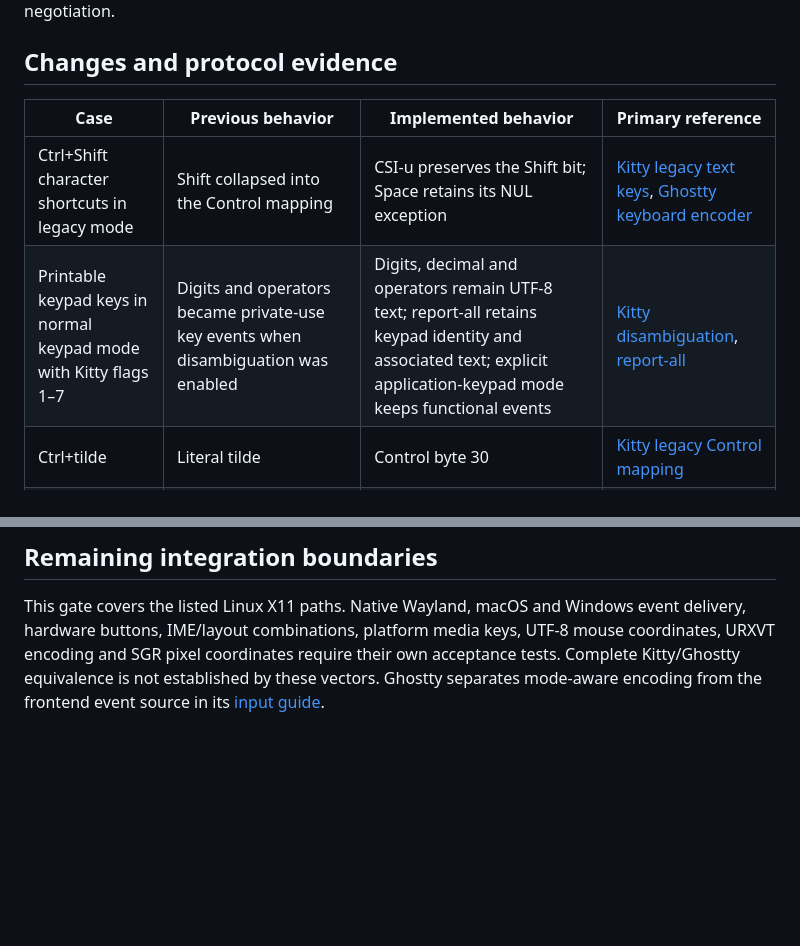
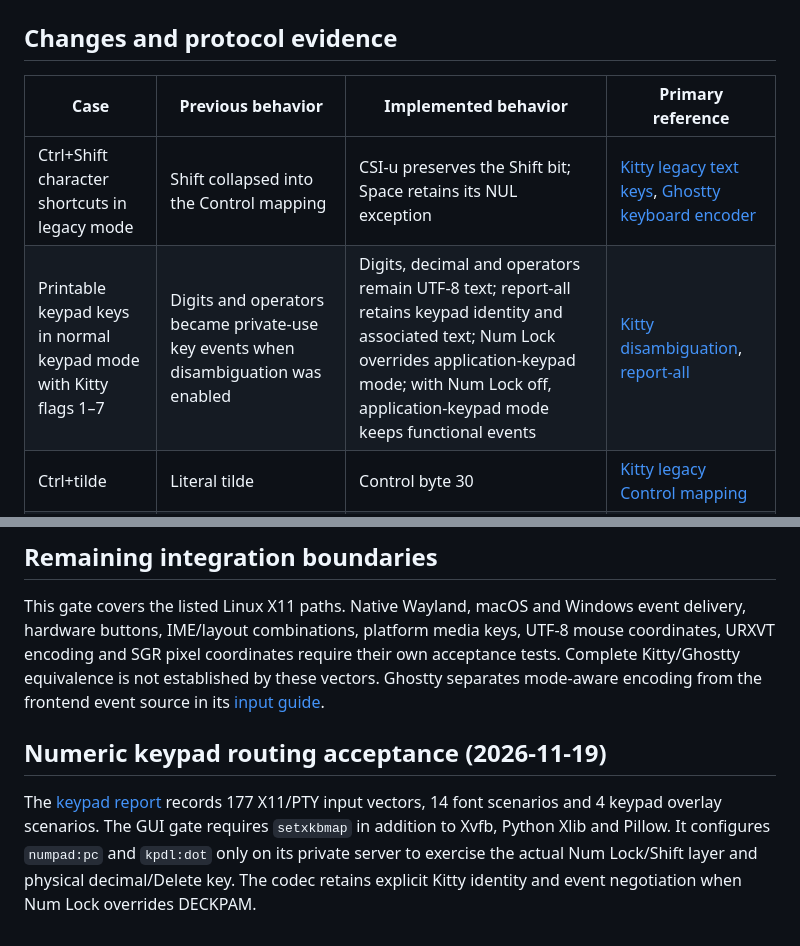
Before and after one commit to LIghtJUNction/ztty, a Markdown page: docs/input-compatibility.md, 2 parts joined by grey strips. Drawn GitHub-style; blank space fills up the shorter version.

Commit message:
docs: record numeric keypad routing acceptance [skip ci]

```diff
--- a/docs/input-compatibility.md
+++ b/docs/input-compatibility.md
@@ -10,7 +10,7 @@ to an actual raw PTY, including terminal mode negotiation.
 | Case | Previous behavior | Implemented behavior | Primary reference |
 |---|---|---|---|
 | Ctrl+Shift character shortcuts in legacy mode | Shift collapsed into the Control mapping | CSI-u preserves the Shift bit; Space retains its NUL exception | [Kitty legacy text keys](https://sw.kovidgoyal.net/kitty/keyboard-protocol/#legacy-text-keys), [Ghostty keyboard encoder](https://github.com/ghostty-org/ghostty/blob/main/src/input/key_encode.zig) |
-| Printable keypad keys in normal keypad mode with Kitty flags 1–7 | Digits and operators became private-use key events when disambiguation was enabled | Digits, decimal and operators remain UTF-8 text; report-all retains keypad identity and associated text; explicit application-keypad mode keeps functional events | [Kitty disambiguation](https://sw.kovidgoyal.net/kitty/keyboard-protocol/#disambiguate-escape-codes), [report-all](https://sw.kovidgoyal.net/kitty/keyboard-protocol/#report-all-keys-as-escape-codes) |
+| Printable keypad keys in normal keypad mode with Kitty flags 1–7 | Digits and operators became private-use key events when disambiguation was enabled | Digits, decimal and operators remain UTF-8 text; report-all retains keypad identity and associated text; Num Lock overrides application-keypad mode; with Num Lock off, application-keypad mode keeps functional events | [Kitty disambiguation](https://sw.kovidgoyal.net/kitty/keyboard-protocol/#disambiguate-escape-codes), [report-all](https://sw.kovidgoyal.net/kitty/keyboard-protocol/#report-all-keys-as-escape-codes) |
 | Ctrl+tilde | Literal tilde | Control byte 30 | [Kitty legacy Control mapping](https://sw.kovidgoyal.net/kitty/keyboard-protocol/#legacy-ctrl-mapping-of-ascii-keys) |
 | X10 tracking mode 9 | No report | Left, middle and right presses, with no modifier bits; no releases, motion or wheel events | [XTerm mouse tracking](https://invisible-island.net/xterm/ctlseqs/ctlseqs.html#h2-Mouse-Tracking), [Ghostty mouse encoder](https://github.com/ghostty-org/ghostty/blob/main/src/input/mouse_encode.zig) |
 | Wheel buttons 4–7 and extra buttons 8–11 | Only vertical `Scroll` events could be encoded | Distinct button codes, horizontal wheel presses, extra-button releases and dragging | [XTerm other buttons and extended coordinates](https://invisible-island.net/xterm/ctlseqs/ctlseqs.html#h2-Other-buttons) |
@@ -107,3 +107,12 @@ UTF-8 mouse coordinates, URXVT encoding and SGR pixel coordinates require their
 own acceptance tests. Complete Kitty/Ghostty equivalence is not established by
 these vectors. Ghostty separates mode-aware encoding from the frontend event
 source in its [input guide](https://lib.ghostty.org/vt/guide-input.html).
+
+## Numeric keypad routing acceptance (2026-11-19)
+
+The [keypad report](keypad-input-2026-11-19.zh-CN.md) records 177 X11/PTY
+input vectors, 14 font scenarios and 4 keypad overlay scenarios. The GUI gate
+requires `setxkbmap` in addition to Xvfb, Python Xlib and Pillow. It configures
+`numpad:pc` and `kpdl:dot` only on its private server to exercise the actual
+Num Lock/Shift layer and physical decimal/Delete key. The codec retains
+explicit Kitty identity and event negotiation when Num Lock overrides DECKPAM.
```
Also changed, not shown: docs/keypad-input-2026-11-19.zh-CN.md (added, +70 -0 lines), docs/assets/keypad-routing-2026-11-19.png (added), 1 other file.
